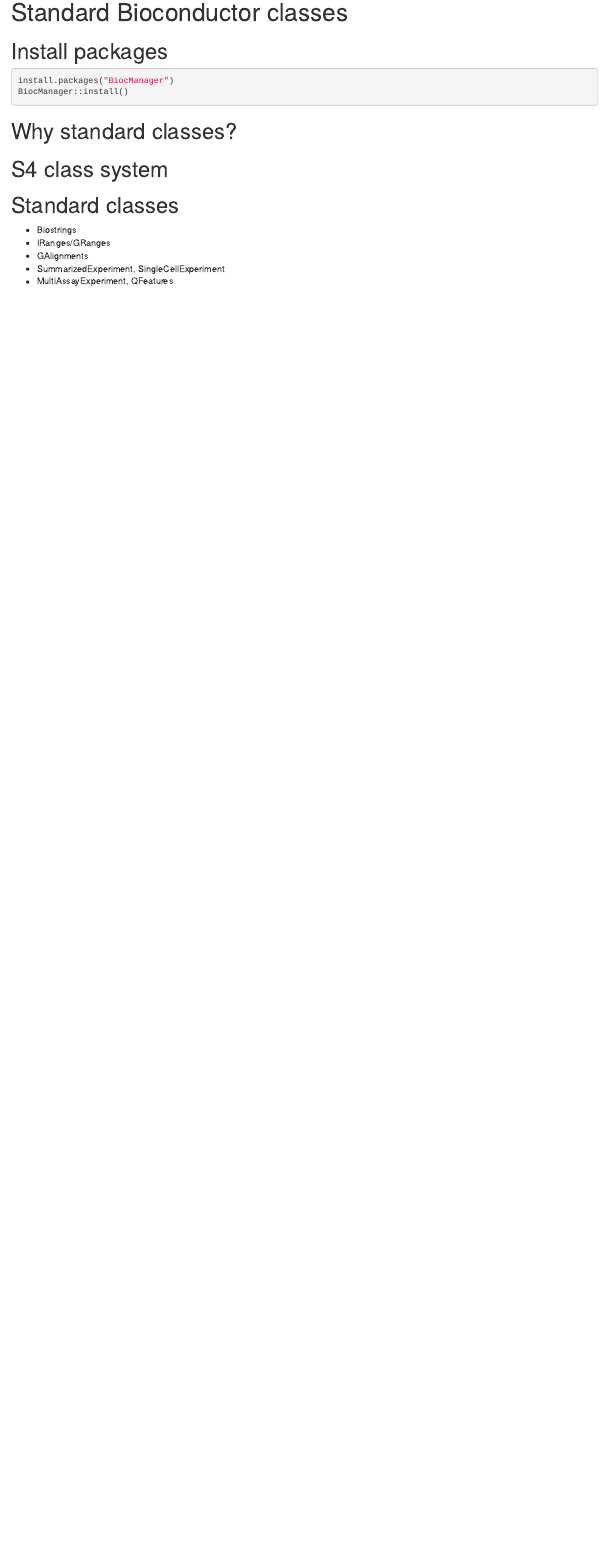
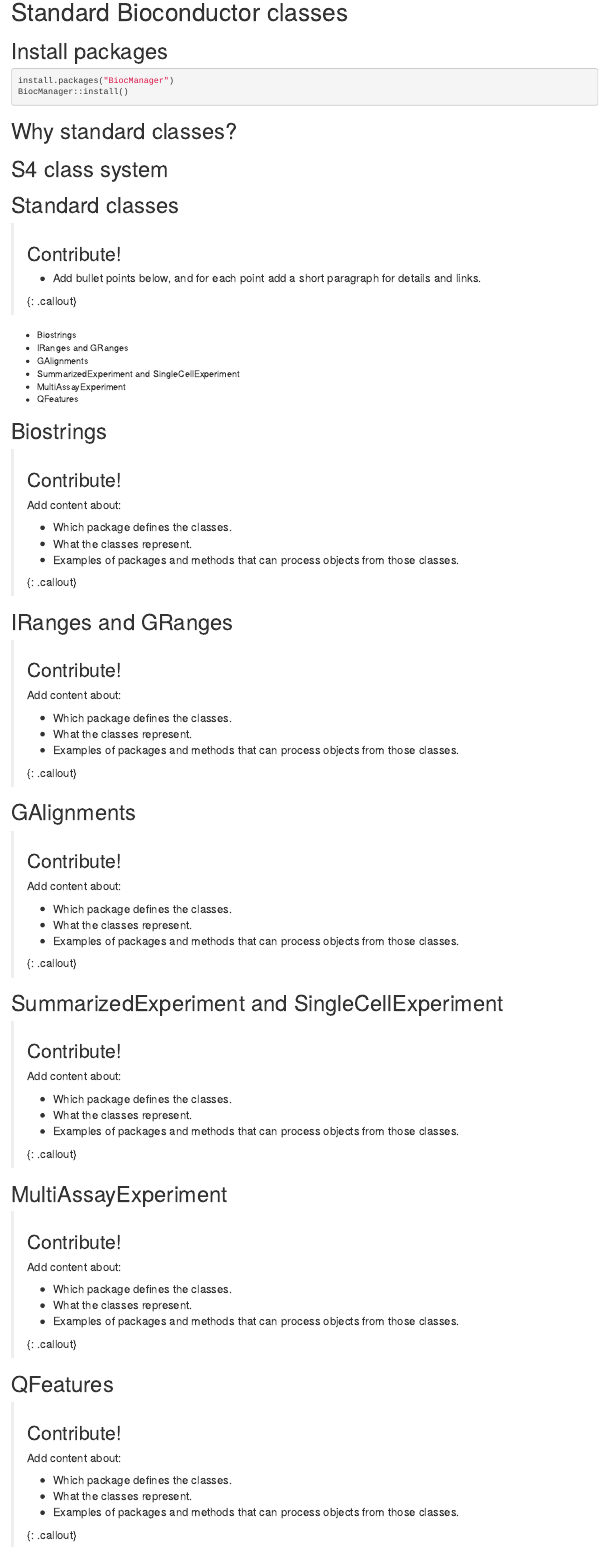
Before and after one commit to carpentries-incubator/bioc-project, an R Markdown document (episodes/04-standard-Bioc-classes.Rmd): the page in a window 1100 px wide, from its top. Rendered offline with R 4.5, knitr and Pandoc, with nearby package versions; some code elsewhere in the file could not run offline.

Commit message:
prepare contribution areas about bioconductor classes and methods

```diff
--- a/episodes/04-standard-Bioc-classes.Rmd
+++ b/episodes/04-standard-Bioc-classes.Rmd
@@ -4,4 +4,4 @@ title: "Standard Bioconductor classes"
 teaching: XX
 exercises: XX
 questions:
-- ""
+- "What is the S4 class system?"
@@ -10 +12,3 @@ objectives:
+- "Identify common classes and methods used in the Bioconductor project."
+- "Create objects and process them using methods from differerent packages in a single workflow."
 keypoints:
@@ -30,8 +34,93 @@ BiocManager::install()
 
 # Standard classes
 
+> ## Contribute!
+>
+> - Add bullet points below, and for each point add a short paragraph for details and links.
+>
+{: .callout}
+
 * Biostrings
-* IRanges/GRanges
+* IRanges and GRanges
 * GAlignments
-* SummarizedExperiment, SingleCellExperiment
-* MultiAssayExperiment, QFeatures
+* SummarizedExperiment and SingleCellExperiment
+* MultiAssayExperiment
+* QFeatures
+
+
+# Biostrings
+
+> ## Contribute!
+>
+> Add content about:
+>
+> - Which package defines the classes.
+> - What the classes represent.
+> - Examples of packages and methods that can process objects from those classes.
+>
+{: .callout}
+
+
+# IRanges and GRanges
+
+> ## Contribute!
+>
+> Add content about:
+>
+> - Which package defines the classes.
+> - What the classes represent.
+> - Examples of packages and methods that can process objects from those classes.
+>
+{: .callout}
+
+
+# GAlignments
+
+> ## Contribute!
+>
+> Add content about:
+>
+> - Which package defines the classes.
+> - What the classes represent.
+> - Examples of packages and methods that can process objects from those classes.
+>
+{: .callout}
+
+
+# SummarizedExperiment and SingleCellExperiment
+
+> ## Contribute!
+>
+> Add content about:
+>
+> - Which package defines the classes.
+> - What the classes represent.
+> - Examples of packages and methods that can process objects from those classes.
+>
+{: .callout}
+
+
+# MultiAssayExperiment
+
+> ## Contribute!
+>
+> Add content about:
+>
+> - Which package defines the classes.
+> - What the classes represent.
+> - Examples of packages and methods that can process objects from those classes.
+>
+{: .callout}
+
+
+# QFeatures
+
+> ## Contribute!
+>
+> Add content about:
+>
+> - Which package defines the classes.
+> - What the classes represent.
+> - Examples of packages and methods that can process objects from those classes.
+>
+{: .callout}
```
Also changed, not shown: episodes/04-standard-Bioc-classes.Rmd (8 more changed lines).
